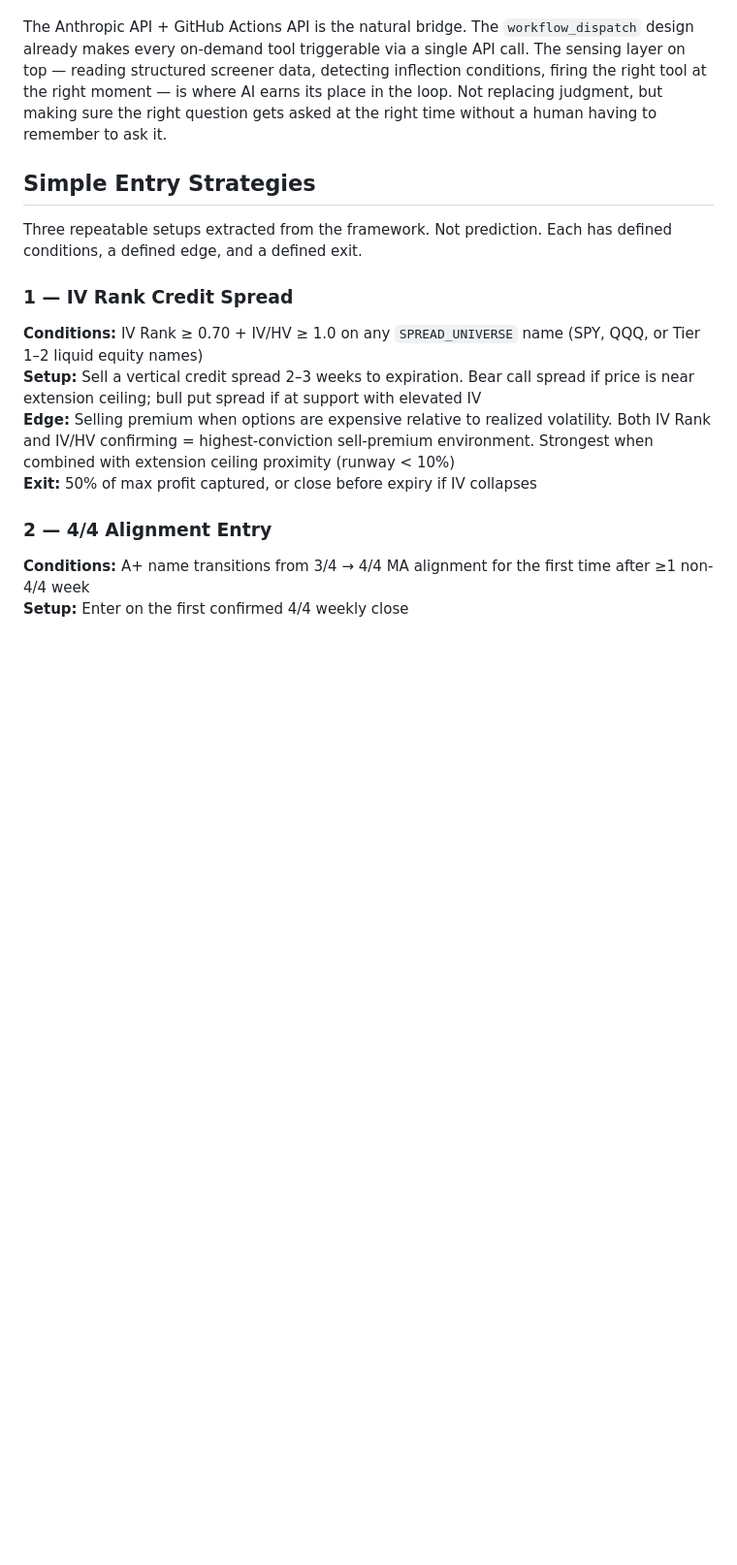
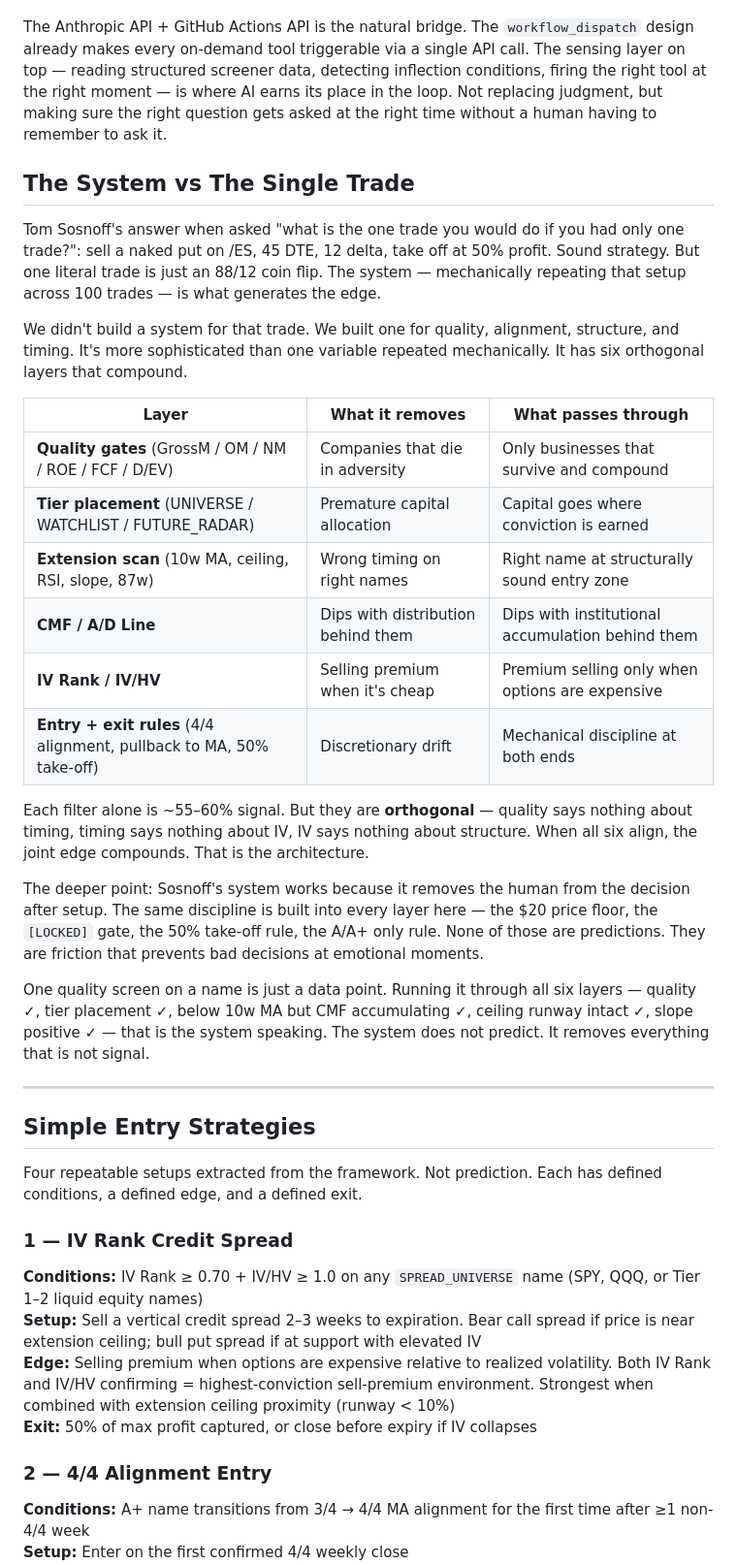
Before and after one commit to neurobloomai/market-tools, a Markdown page: README.md, the part around the change. Shown at 97% size. Drawn GitHub-style; blank space fills up the shorter version.

Commit message:
README: add 'The System vs The Single Trade' section
Six-layer orthogonal filter architecture explained — quality, tier, extension,
CMF, IV, and entry/exit rules. Each layer alone is 55-60% signal; compounded
they remove noise until only signal remains. Sosnoff analogy as the entry point.

Co-Authored-By: Claude Sonnet 4.6 <noreply@anthropic.com>

```diff
--- a/README.md
+++ b/README.md
@@ -867,9 +867,32 @@ The next layer: an AI reading the scheduled screener outputs and deciding when t
 
 The Anthropic API + GitHub Actions API is the natural bridge. The `workflow_dispatch` design already makes every on-demand tool triggerable via a single API call. The sensing layer on top — reading structured screener data, detecting inflection conditions, firing the right tool at the right moment — is where AI earns its place in the loop. Not replacing judgment, but making sure the right question gets asked at the right time without a human having to remember to ask it.
 
+## The System vs The Single Trade
+
+Tom Sosnoff's answer when asked "what is the one trade you would do if you had only one trade?": sell a naked put on /ES, 45 DTE, 12 delta, take off at 50% profit. Sound strategy. But one literal trade is just an 88/12 coin flip. The system — mechanically repeating that setup across 100 trades — is what generates the edge.
+
+We didn't build a system for that trade. We built one for quality, alignment, structure, and timing. It's more sophisticated than one variable repeated mechanically. It has six orthogonal layers that compound.
+
+| Layer | What it removes | What passes through |
+|---|---|---|
+| **Quality gates** (GrossM / OM / NM / ROE / FCF / D/EV) | Companies that die in adversity | Only businesses that survive and compound |
+| **Tier placement** (UNIVERSE / WATCHLIST / FUTURE_RADAR) | Premature capital allocation | Capital goes where conviction is earned |
+| **Extension scan** (10w MA, ceiling, RSI, slope, 87w) | Wrong timing on right names | Right name at structurally sound entry zone |
+| **CMF / A/D Line** | Dips with distribution behind them | Dips with institutional accumulation behind them |
+| **IV Rank / IV/HV** | Selling premium when it's cheap | Premium selling only when options are expensive |
+| **Entry + exit rules** (4/4 alignment, pullback to MA, 50% take-off) | Discretionary drift | Mechanical discipline at both ends |
+
+Each filter alone is ~55–60% signal. But they are **orthogonal** — quality says nothing about timing, timing says nothing about IV, IV says nothing about structure. When all six align, the joint edge compounds. That is the architecture.
+
+The deeper point: Sosnoff's system works because it removes the human from the decision after setup. The same discipline is built into every layer here — the $20 price floor, the `[LOCKED]` gate, the 50% take-off rule, the A/A+ only rule. None of those are predictions. They are friction that prevents bad decisions at emotional moments.
+
+One quality screen on a name is just a data point. Running it through all six layers — quality ✓, tier placement ✓, below 10w MA but CMF accumulating ✓, ceiling runway intact ✓, slope positive ✓ — that is the system speaking. The system does not predict. It removes everything that is not signal.
+
+---
+
 ## Simple Entry Strategies
 
-Three repeatable setups extracted from the framework. Not prediction. Each has defined conditions, a defined edge, and a defined exit.
+Four repeatable setups extracted from the framework. Not prediction. Each has defined conditions, a defined edge, and a defined exit.
 
 ### 1 — IV Rank Credit Spread
 
```
